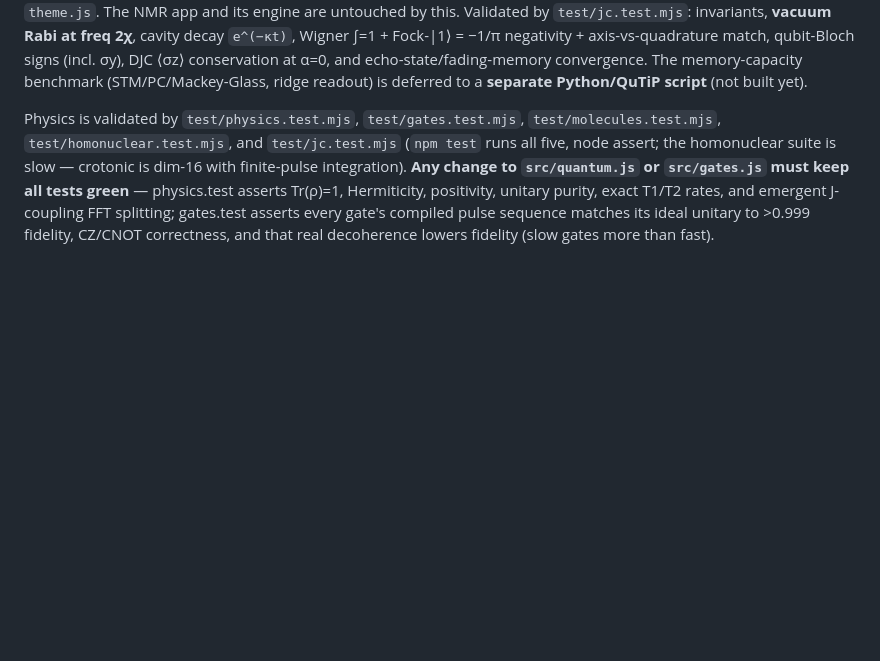
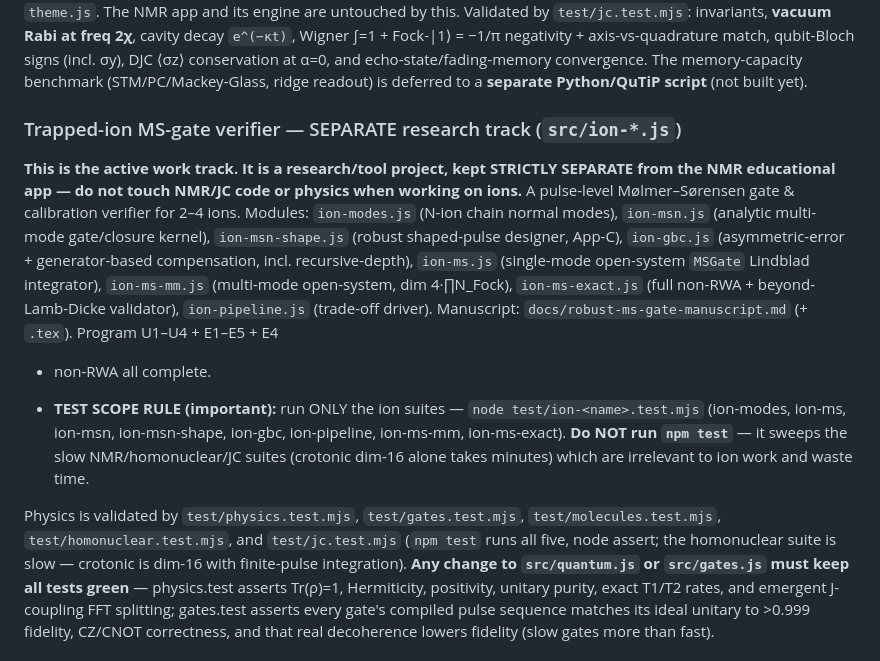
Before and after one commit to siridech-bo/CiRA-QuantumSim, a Markdown page: CLAUDE.md, the part around the change. Rendered like a GitHub page; blank space fills up the shorter version.

Commit message:
docs: CLAUDE.md — ion verifier is a separate track; run only ion test suites
Record the working rule: the trapped-ion MS-gate verifier (src/ion-*.js) is the
active research track, kept strictly separate from the NMR/JC educational app.
Test-scope rule: run ONLY node test/ion-<name>.test.mjs — never `npm test`, which
sweeps the slow NMR/homonuclear/JC suites (irrelevant to ion work).

Co-Authored-By: Claude Opus 4.8 <noreply@anthropic.com>

```diff
--- a/CLAUDE.md
+++ b/CLAUDE.md
@@ -65,6 +65,22 @@ trace), `src/jc-main.js`, `src/jc.css`. Reuses `BlochScene` for the qubit sphere
 DJC ⟨σz⟩ conservation at α=0, and echo-state/fading-memory convergence. The memory-capacity
 benchmark (STM/PC/Mackey-Glass, ridge readout) is deferred to a **separate Python/QuTiP
 script** (not built yet).
+
+### Trapped-ion MS-gate verifier — SEPARATE research track (`src/ion-*.js`)
+**This is the active work track. It is a research/tool project, kept STRICTLY SEPARATE from
+the NMR educational app — do not touch NMR/JC code or physics when working on ions.**
+A pulse-level Mølmer–Sørensen gate & calibration verifier for 2–4 ions. Modules: `ion-modes.js`
+(N-ion chain normal modes), `ion-msn.js` (analytic multi-mode gate/closure kernel),
+`ion-msn-shape.js` (robust shaped-pulse designer, App-C), `ion-gbc.js` (asymmetric-error +
+generator-based compensation, incl. recursive-depth), `ion-ms.js` (single-mode open-system
+`MSGate` Lindblad integrator), `ion-ms-mm.js` (multi-mode open-system, dim 4·∏N_Fock),
+`ion-ms-exact.js` (full non-RWA + beyond-Lamb-Dicke validator), `ion-pipeline.js` (trade-off
+driver). Manuscript: `docs/robust-ms-gate-manuscript.md` (+ `.tex`). Program U1–U4 + E1–E5 + E4
++ non-RWA all complete.
+- **TEST SCOPE RULE (important):** run ONLY the ion suites — `node test/ion-<name>.test.mjs`
+  (ion-modes, ion-ms, ion-msn, ion-msn-shape, ion-gbc, ion-pipeline, ion-ms-mm, ion-ms-exact).
+  **Do NOT run `npm test`** — it sweeps the slow NMR/homonuclear/JC suites (crotonic dim-16 alone
+  takes minutes) which are irrelevant to ion work and waste time.
 
 Physics is validated by `test/physics.test.mjs`, `test/gates.test.mjs`,
 `test/molecules.test.mjs`, `test/homonuclear.test.mjs`, and `test/jc.test.mjs` (`npm test`
```
